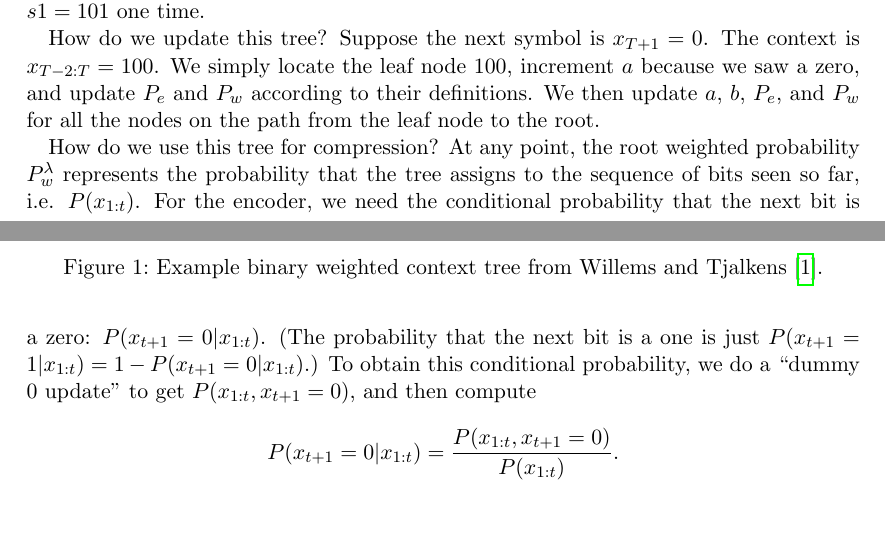
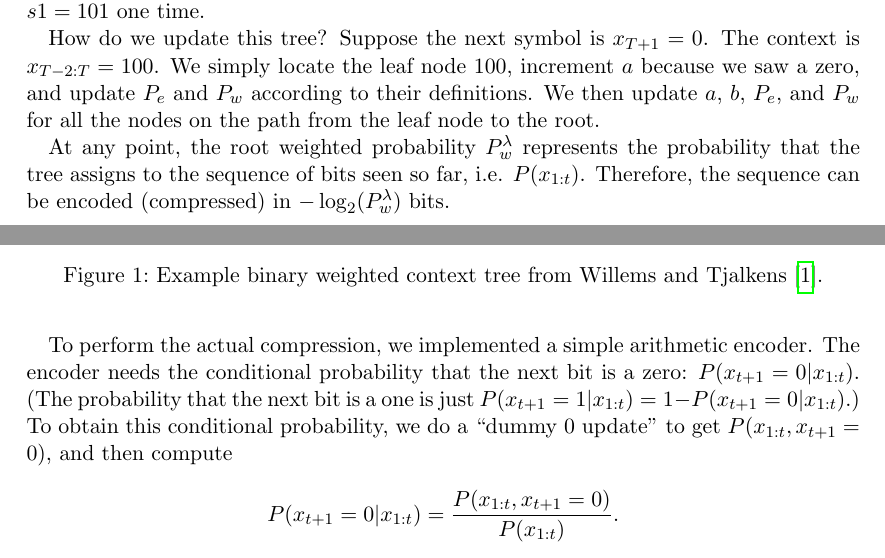
Before and after one commit to cberzan/ctw, a LaTeX paper (writeup-cberzan/report.tex): two parts of pages 2 and 3 of 7, joined at a grey line, cut so that both start at the same text, the shorter picture padded with empty space. Compiled offline with pdfLaTeX.

Commit message:
mention prob of whole sequence in WCTBinary section

```diff
--- a/writeup-cberzan/report.tex
+++ b/writeup-cberzan/report.tex
@@ -131,10 +131,13 @@ $a$ because we saw a zero, and update $P_e$ and $P_w$ according to their
 definitions. We then update $a$, $b$, $P_e$, and $P_w$ for all the nodes on the
 path from the leaf node to the root.
 
-How do we use this tree for compression? At any point, the root weighted
-probability $P_w^\lambda$ represents the probability that the tree assigns to
-the sequence of bits seen so far, i.e. $P(x_{1:t})$. For the encoder, we need
-the conditional probability that the next bit is a zero:
+At any point, the root weighted probability $P_w^\lambda$ represents the
+probability that the tree assigns to the sequence of bits seen so far, i.e.
+$P(x_{1:t})$. Therefore, the sequence can be encoded (compressed) in
+$-\log_2(P_w^\lambda)$ bits.
+
+To perform the actual compression, we implemented a simple arithmetic encoder.
+The encoder needs the conditional probability that the next bit is a zero:
 $P(x_{t+1} = 0 | x_{1:t})$. (The probability that the next bit is a one is just
 $P(x_{t+1} = 1 | x_{1:t}) = 1 - P(x_{t+1} = 0 | x_{1:t})$.)
 To obtain this conditional probability, we do a
```
Also changed, not shown: writeup-cberzan/report.tex (2 more changed lines).
